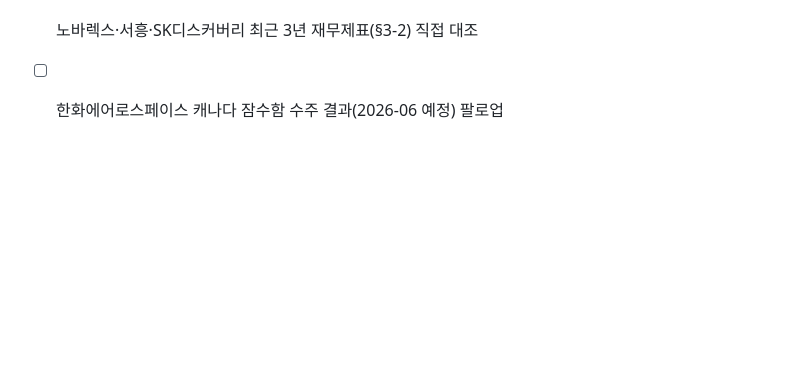
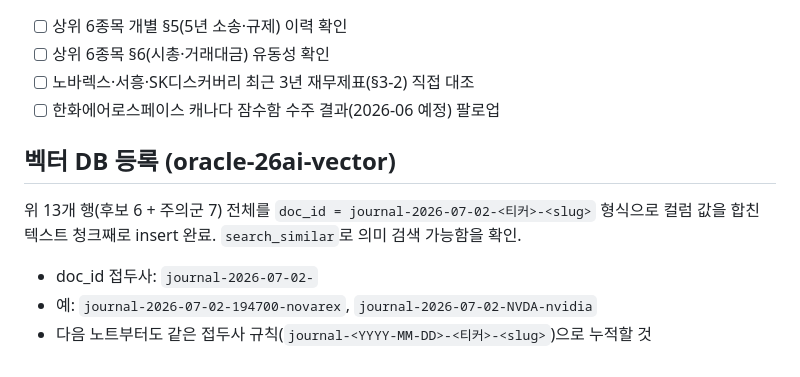
Before and after one commit to devmrko/toss-stock-app, a Markdown page: docs/journal/2026-07-02.md, the part around the change. Rendered like a GitHub page; blank space fills up the shorter version.

Commit message:
[Documenter] 일일 노트 종목 13건 벡터 DB 등록 기록
oracle-26ai-vector에 컬럼 값을 합친 텍스트 청크로 insert한
doc_id 규칙(journal-<날짜>-<티커>-<slug>)을 노트에 남겨
추적성 확보.

Co-Authored-By: Claude Sonnet 5 <noreply@anthropic.com>

```diff
--- a/docs/journal/2026-07-02.md
+++ b/docs/journal/2026-07-02.md
@@ -33,3 +33,12 @@
 - [ ] 상위 6종목 §6(시총·거래대금) 유동성 확인
 - [ ] 노바렉스·서흥·SK디스커버리 최근 3년 재무제표(§3-2) 직접 대조
 - [ ] 한화에어로스페이스 캐나다 잠수함 수주 결과(2026-06 예정) 팔로업
+
+## 벡터 DB 등록 (oracle-26ai-vector)
+
+위 13개 행(후보 6 + 주의군 7) 전체를 `doc_id = journal-2026-07-02-<티커>-<slug>` 형식으로
+컬럼 값을 합친 텍스트 청크째로 insert 완료. `search_similar`로 의미 검색 가능함을 확인.
+
+- doc_id 접두사: `journal-2026-07-02-`
+- 예: `journal-2026-07-02-194700-novarex`, `journal-2026-07-02-NVDA-nvidia`
+- 다음 노트부터도 같은 접두사 규칙(`journal-<YYYY-MM-DD>-<티커>-<slug>`)으로 누적할 것
```
